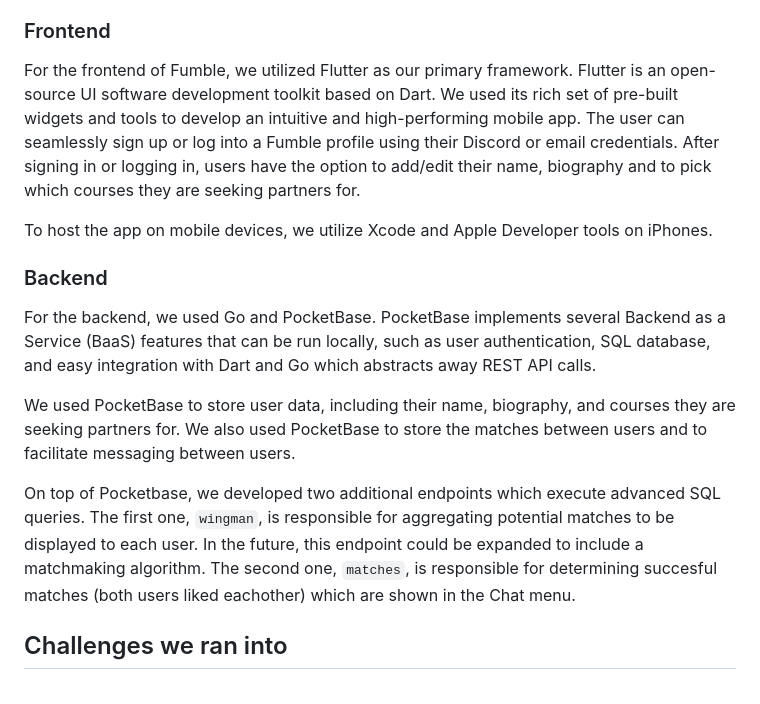
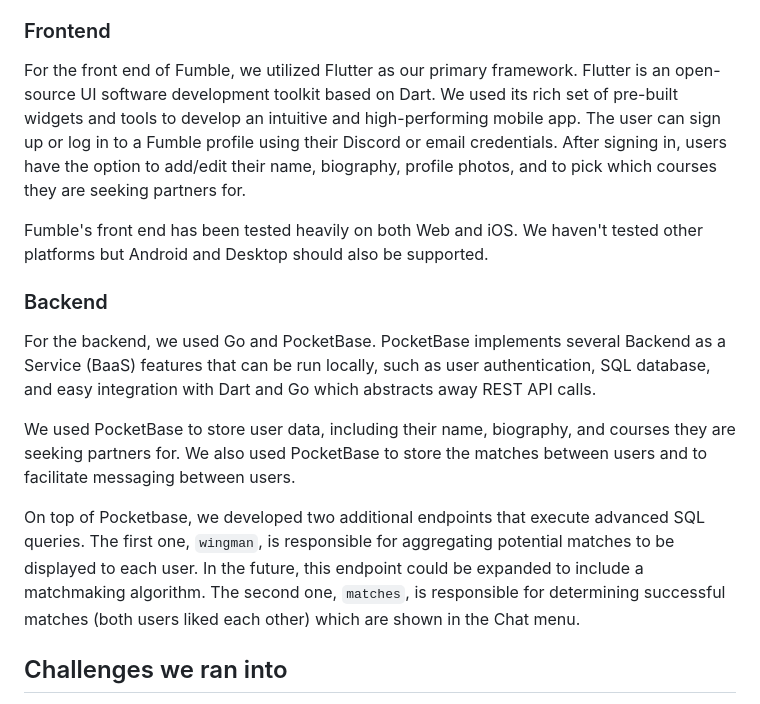
Before and after one commit to dyscott/fumble, a Markdown page: README.md, the part around one of its changes. Drawn GitHub-style.

```diff
--- a/README.md
+++ b/README.md
@@ -49,9 +50,9 @@ Although we did not have enough time to properly implement chat messaging, we wo
 
 ### Frontend
 
-For the frontend of Fumble, we utilized Flutter as our primary framework. Flutter is an open-source UI software development toolkit based on Dart. We used its rich set of pre-built widgets and tools to develop an intuitive and high-performing mobile app. The user can seamlessly sign up or log into a Fumble profile using their Discord or email credentials. After signing in or logging in, users have the option to add/edit their name, biography and to pick which courses they are seeking partners for.
+For the front end of Fumble, we utilized Flutter as our primary framework. Flutter is an open-source UI software development toolkit based on Dart. We used its rich set of pre-built widgets and tools to develop an intuitive and high-performing mobile app. The user can sign up or log in to a Fumble profile using their Discord or email credentials. After signing in, users have the option to add/edit their name, biography, profile photos, and to pick which courses they are seeking partners for.
 
-To host the app on mobile devices, we utilize Xcode and Apple Developer tools on iPhones.
+Fumble's front end has been tested heavily on both Web and iOS. We haven't tested other platforms but Android and Desktop should also be supported.
 
 ### Backend
 
@@ -59,7 +60,7 @@ For the backend, we used Go and PocketBase. PocketBase implements several Backen
 
 We used PocketBase to store user data, including their name, biography, and courses they are seeking partners for. We also used PocketBase to store the matches between users and to facilitate messaging between users.
 
-On top of Pocketbase, we developed two additional endpoints which execute advanced SQL queries. The first one, `wingman`, is responsible for aggregating potential matches to be displayed to each user. In the future, this endpoint could be expanded to include a matchmaking algorithm. The second one, `matches`, is responsible for determining succesful matches (both users liked eachother) which are shown in the Chat menu.
+On top of Pocketbase, we developed two additional endpoints that execute advanced SQL queries. The first one, `wingman`, is responsible for aggregating potential matches to be displayed to each user. In the future, this endpoint could be expanded to include a matchmaking algorithm. The second one, `matches`, is responsible for determining successful matches (both users liked each other) which are shown in the Chat menu.
 
 ## Challenges we ran into
 
```
Also changed, not shown: other parts of README.md (+9 -8 lines).
